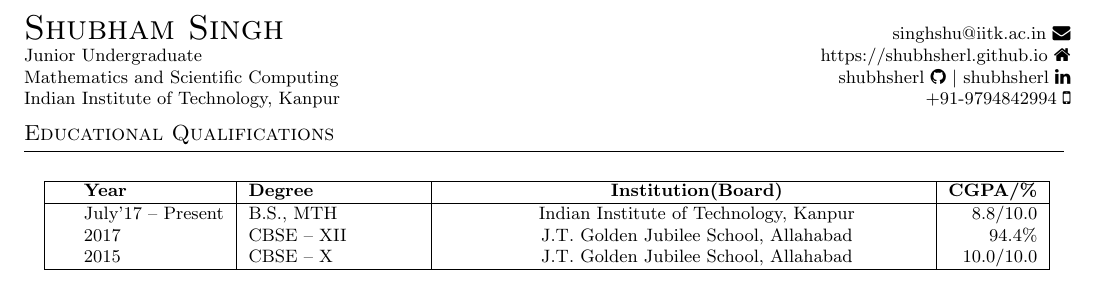
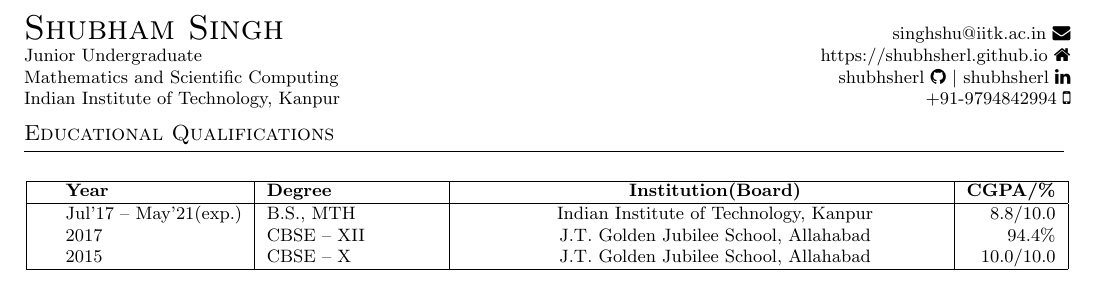
Before and after one commit to shubhsherl/resume, a LaTeX CV (cv-onepage.tex, which reads sections/education.tex): part of the page, cut so that both start at the same text. Compiled offline with pdfLaTeX.

Commit message:
update expected graduation

```diff
--- a/sections/education.tex
+++ b/sections/education.tex
@@ -8,7 +8,7 @@
   \hline
   \education{\textbf{Year}}{\textbf{Degree}}{\textbf{Institution(Board)}}{\textbf{CGPA/\%}}\\
   \hline
-  \education{July'17 -- Present}{B.S., MTH}{Indian Institute of Technology, Kanpur}{8.8/10.0}\\
+  \education{Jul'17 -- May'21(exp.)}{B.S., MTH}{Indian Institute of Technology, Kanpur}{8.8/10.0}\\
   \education{2017}{CBSE -- XII}{J.T. Golden Jubilee School, Allahabad}{94.4\%}\\
   \education{2015}{CBSE -- X}{J.T. Golden Jubilee School, Allahabad}{10.0/10.0}\\
   \hline
```
Also changed, not shown: resume-onepage.pdf, resume.pdf.
